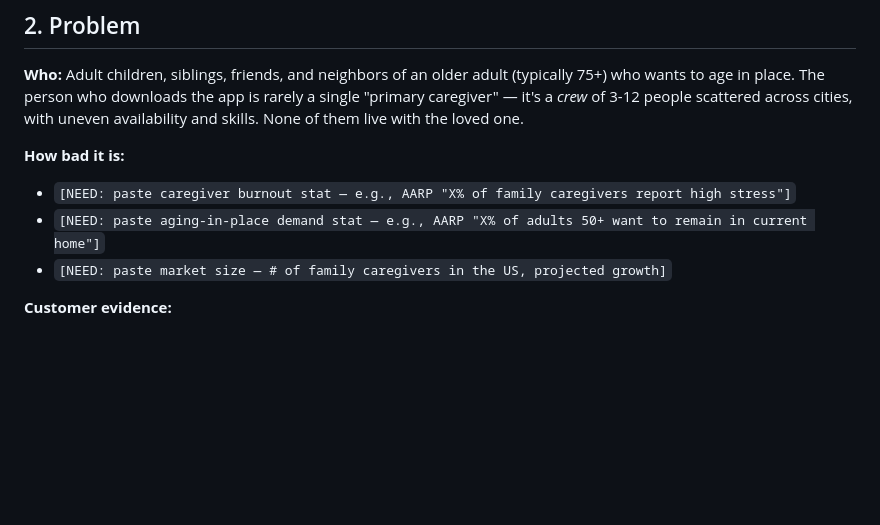
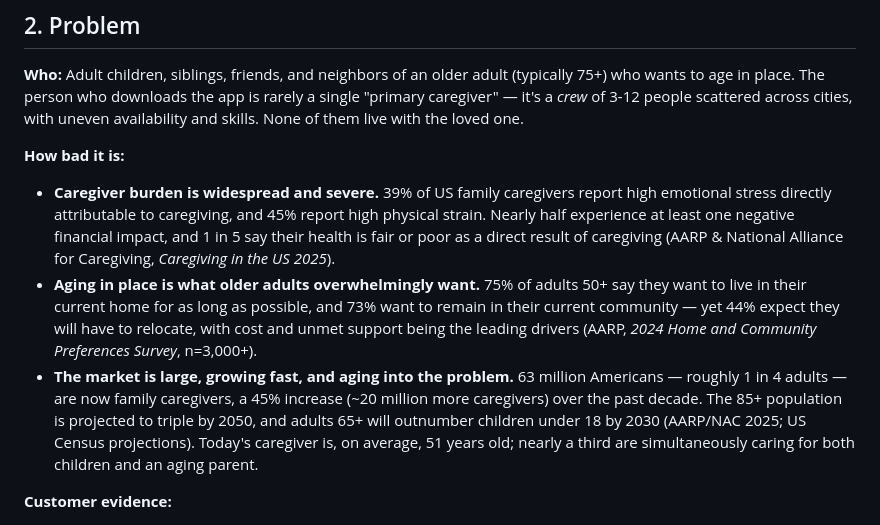
Before and after one commit to brentomalley150/AICLASS, a Markdown page: docs/BuildtheCrew-PRD.md, the part around the change. Drawn GitHub-style; blank space fills up the shorter version.

Commit message:
Fill in Section 2 stats: caregiver burnout, aging-in-place demand, market size (AARP/NAC 2025, AARP HCP 2024)

```diff
--- a/docs/BuildtheCrew-PRD.md
+++ b/docs/BuildtheCrew-PRD.md
@@ -22,9 +22,10 @@ If both leading indicators move and the 12-month outcome does not, the hypothesi
 **Who:** Adult children, siblings, friends, and neighbors of an older adult (typically 75+) who wants to age in place. The person who downloads the app is rarely a single "primary caregiver" — it's a *crew* of 3-12 people scattered across cities, with uneven availability and skills. None of them live with the loved one.
 
 **How bad it is:**
-- `[NEED: paste caregiver burnout stat — e.g., AARP "X% of family caregivers report high stress"]`
-- `[NEED: paste aging-in-place demand stat — e.g., AARP "X% of adults 50+ want to remain in current home"]`
-- `[NEED: paste market size — # of family caregivers in the US, projected growth]`
+
+- **Caregiver burden is widespread and severe.** 39% of US family caregivers report high emotional stress directly attributable to caregiving, and 45% report high physical strain. Nearly half experience at least one negative financial impact, and 1 in 5 say their health is fair or poor as a direct result of caregiving (AARP & National Alliance for Caregiving, *Caregiving in the US 2025*).
+- **Aging in place is what older adults overwhelmingly want.** 75% of adults 50+ say they want to live in their current home for as long as possible, and 73% want to remain in their current community — yet 44% expect they will have to relocate, with cost and unmet support being the leading drivers (AARP, *2024 Home and Community Preferences Survey*, n=3,000+).
+- **The market is large, growing fast, and aging into the problem.** 63 million Americans — roughly 1 in 4 adults — are now family caregivers, a 45% increase (~20 million more caregivers) over the past decade. The 85+ population is projected to triple by 2050, and adults 65+ will outnumber children under 18 by 2030 (AARP/NAC 2025; US Census projections). Today's caregiver is, on average, 51 years old; nearly a third are simultaneously caring for both children and an aging parent.
 
 **Customer evidence:**
 - `[NEED: paste 3-5 direct caregiver quotes from your user interviews — the rawer the better]`
```
